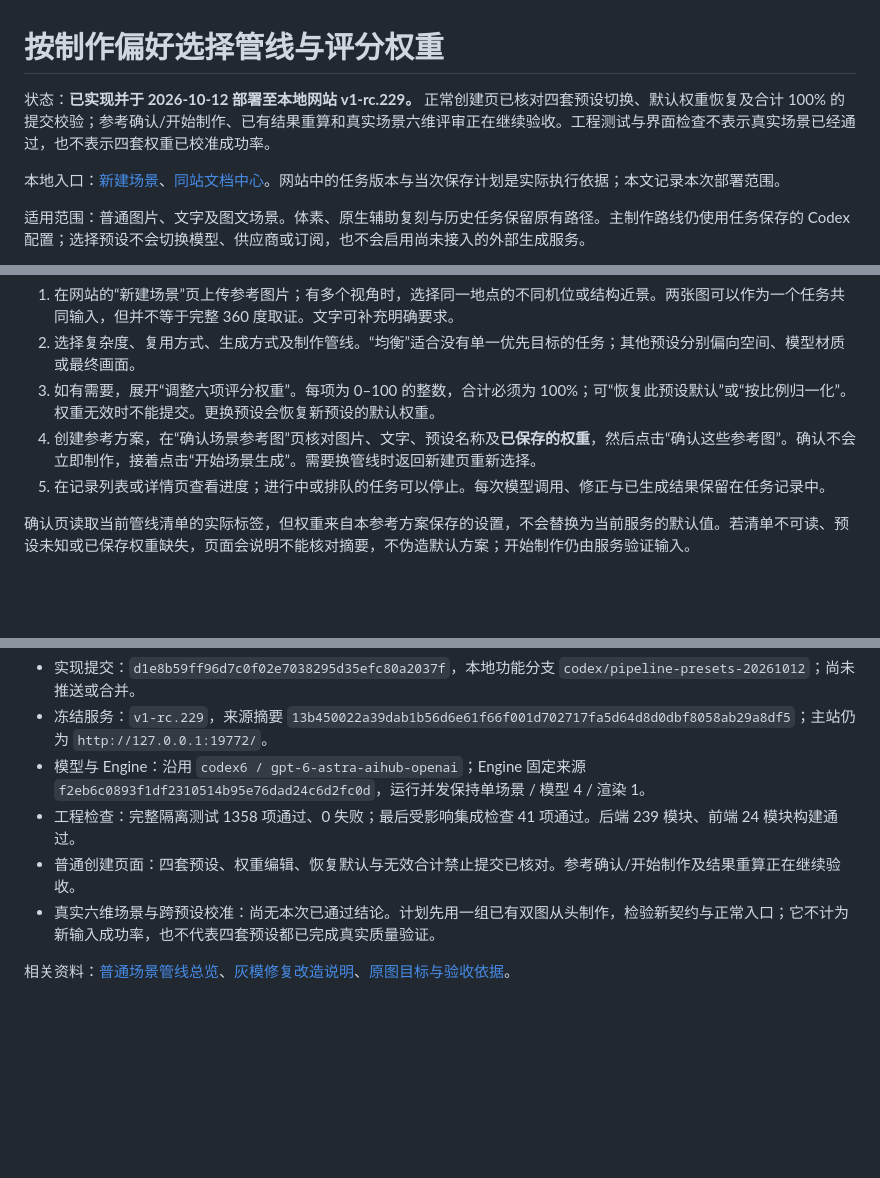
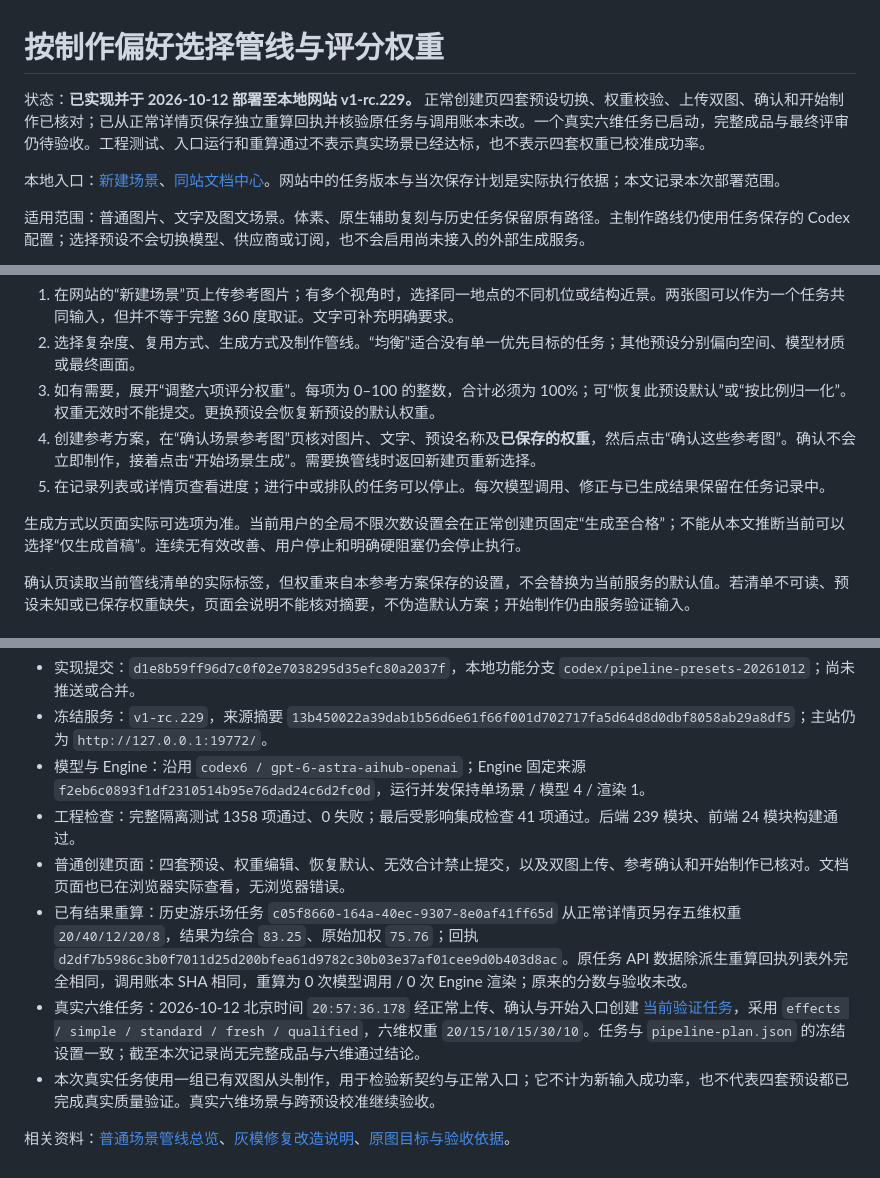
Before and after one commit to maoruibin001/scene-foundry, a Markdown page: docs/pipeline-presets-and-weights.md, 3 parts joined by grey strips. GitHub-like rendering; blank space fills up the shorter version.

Commit message:
docs: record normal-entry and reweight verification

```diff
--- a/docs/pipeline-presets-and-weights.md
+++ b/docs/pipeline-presets-and-weights.md
@@ -1,6 +1,6 @@
 # 按制作偏好选择管线与评分权重
 
-状态：**已实现并于 2026-10-12 部署至本地网站 v1-rc.229。** 正常创建页已核对四套预设切换、默认权重恢复及合计 100% 的提交校验；参考确认/开始制作、已有结果重算和真实场景六维评审正在继续验收。工程测试与界面检查不表示真实场景已经通过，也不表示四套权重已校准成功率。
+状态：**已实现并于 2026-10-12 部署至本地网站 v1-rc.229。** 正常创建页四套预设切换、权重校验、上传双图、确认和开始制作已核对；已从正常详情页保存独立重算回执并核验原任务与调用账本未改。一个真实六维任务已启动，完整成品与最终评审仍待验收。工程测试、入口运行和重算通过不表示真实场景已经达标，也不表示四套权重已校准成功率。
 
 本地入口：[新建场景](http://127.0.0.1:19772/#create)、[同站文档中心](http://127.0.0.1:19772/files/diagnostics/pipeline-stability-repair-20261007/documentation/index.html)。网站中的任务版本与当次保存计划是实际执行依据；本文记录本次部署范围。
 
@@ -13,6 +13,8 @@
 3. 如有需要，展开“调整六项评分权重”。每项为 0–100 的整数，合计必须为 100%；可“恢复此预设默认”或“按比例归一化”。权重无效时不能提交。更换预设会恢复新预设的默认权重。
 4. 创建参考方案，在“确认场景参考图”页核对图片、文字、预设名称及**已保存的权重**，然后点击“确认这些参考图”。确认不会立即制作，接着点击“开始场景生成”。需要换管线时返回新建页重新选择。
 5. 在记录列表或详情页查看进度；进行中或排队的任务可以停止。每次模型调用、修正与已生成结果保留在任务记录中。
+
+生成方式以页面实际可选项为准。当前用户的全局不限次数设置会在正常创建页固定“生成至合格”；不能从本文推断当前可以选择“仅生成首稿”。连续无有效改善、用户停止和明确硬阻塞仍会停止执行。
 
 确认页读取当前管线清单的实际标签，但权重来自本参考方案保存的设置，不会替换为当前服务的默认值。若清单不可读、预设未知或已保存权重缺失，页面会说明不能核对摘要，不伪造默认方案；开始制作仍由服务验证输入。
 
@@ -105,7 +107,9 @@
 - 冻结服务：`v1-rc.229`，来源摘要 `13b450022a39dab1b56d6e61f66f001d702717fa5d64d8d0dbf8058ab29a8df5`；主站仍为 `http://127.0.0.1:19772/`。
 - 模型与 Engine：沿用 `codex6 / gpt-6-astra-aihub-openai`；Engine 固定来源 `f2eb6c0893f1df2310514b95e76dad24c6d2fc0d`，运行并发保持单场景 / 模型 4 / 渲染 1。
 - 工程检查：完整隔离测试 1358 项通过、0 失败；最后受影响集成检查 41 项通过。后端 239 模块、前端 24 模块构建通过。
-- 普通创建页面：四套预设、权重编辑、恢复默认与无效合计禁止提交已核对。参考确认/开始制作及结果重算正在继续验收。
-- 真实六维场景与跨预设校准：尚无本次已通过结论。计划先用一组已有双图从头制作，检验新契约与正常入口；它不计为新输入成功率，也不代表四套预设都已完成真实质量验证。
+- 普通创建页面：四套预设、权重编辑、恢复默认、无效合计禁止提交，以及双图上传、参考确认和开始制作已核对。文档页面也已在浏览器实际查看，无浏览器错误。
+- 已有结果重算：历史游乐场任务 `c05f8660-164a-40ec-9307-8e0af41ff65d` 从正常详情页另存五维权重 `20/40/12/20/8`，结果为综合 `83.25`、原始加权 `75.76`；回执 `d2df7b5986c3b0f7011d25d200bfea61d9782c30b03e37af01cee9d0b403d8ac`。原任务 API 数据除派生重算回执列表外完全相同，调用账本 SHA 相同，重算为 0 次模型调用 / 0 次 Engine 渲染；原来的分数与验收未改。
+- 真实六维任务：2026-10-12 北京时间 `20:57:36.178` 经正常上传、确认与开始入口创建 [当前验证任务](http://127.0.0.1:19772/#job/61205c66-3c22-498f-95d9-f0549104aaf2)，采用 `effects / simple / standard / fresh / qualified`，六维权重 `20/15/10/15/30/10`。任务与 `pipeline-plan.json` 的冻结设置一致；截至本次记录尚无完整成品与六维通过结论。
+- 本次真实任务使用一组已有双图从头制作，用于检验新契约与正常入口；它不计为新输入成功率，也不代表四套预设都已完成真实质量验证。真实六维场景与跨预设校准继续验收。
 
 相关资料：[普通场景管线总览](scene-pipeline-overview.md)、[灰模修复改造说明](graybox-repair-improvements-2026-10-12.md)、[原图目标与验收依据](image-reconstruction-goal.md)。
```
